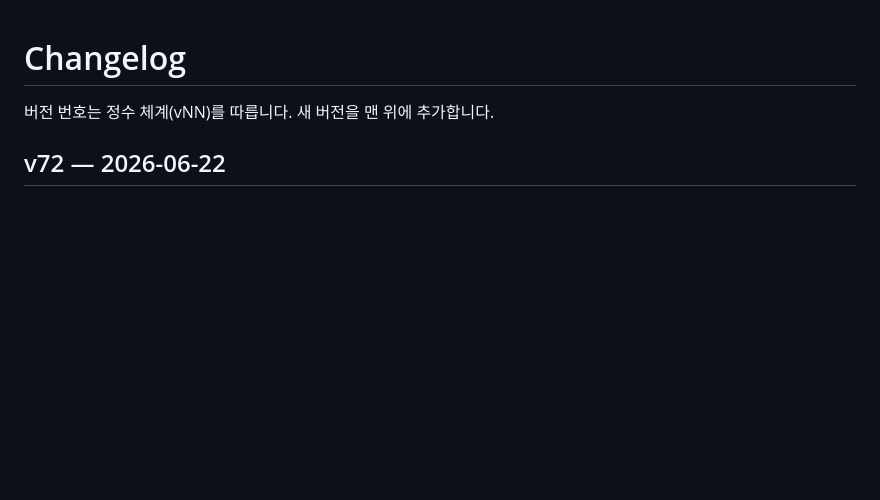
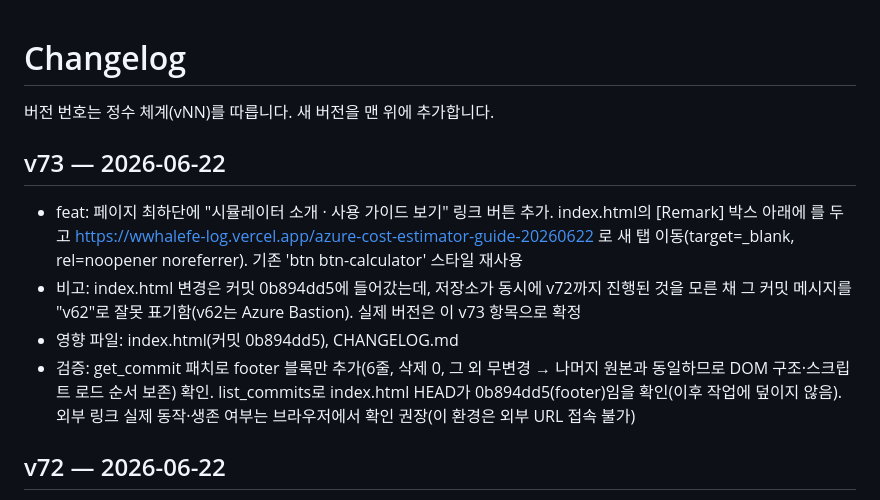
Before and after one commit to WWhaleFe/azure-cost-estimator, a Markdown page: CHANGELOG.md, the part around the change. GitHub-like rendering; blank space fills up the shorter version.

Commit message:
v73 docs: CHANGELOG에 v73(하단 가이드 링크 버튼) 기록 — index.html footer는 커밋 0b894dd5(메시지 v62 오기)에 반영됨

```diff
--- a/CHANGELOG.md
+++ b/CHANGELOG.md
@@ -1,6 +1,12 @@
 # Changelog
 
 버전 번호는 정수 체계(vNN)를 따릅니다. 새 버전을 맨 위에 추가합니다.
+
+## v73 — 2026-06-22
+- feat: 페이지 최하단에 "시뮬레이터 소개 · 사용 가이드 보기" 링크 버튼 추가. index.html의 [Remark] 박스 아래에 <footer>를 두고 https://wwhalefe-log.vercel.app/azure-cost-estimator-guide-20260622 로 새 탭 이동(target=_blank, rel=noopener noreferrer). 기존 'btn btn-calculator' 스타일 재사용
+- 비고: index.html 변경은 커밋 0b894dd5에 들어갔는데, 저장소가 동시에 v72까지 진행된 것을 모른 채 그 커밋 메시지를 "v62"로 잘못 표기함(v62는 Azure Bastion). 실제 버전은 이 v73 항목으로 확정
+- 영향 파일: index.html(커밋 0b894dd5), CHANGELOG.md
+- 검증: get_commit 패치로 footer 블록만 추가(6줄, 삭제 0, 그 외 무변경 → 나머지 원본과 동일하므로 DOM 구조·스크립트 로드 순서 보존) 확인. list_commits로 index.html HEAD가 0b894dd5(footer)임을 확인(이후 작업에 덮이지 않음). 외부 링크 실제 동작·생존 여부는 브라우저에서 확인 권장(이 환경은 외부 URL 접속 불가)
 
 ## v72 — 2026-06-22
 - feat: Bandwidth 전용 가격 조회 함수(_resolve_Bandwidth) 신설 — C 그룹 → A 그룹 승격(C 그룹까지 전부 완료). 기존엔 엔진에 전용 매핑이 없어 제네릭 기본 경로(skuName='Outbound (Internet Egress)' 정확 일치)로 처리됐는데 실제 API skuName('Standard')·meterName과 달라 매칭이 거의 실패했음
```
